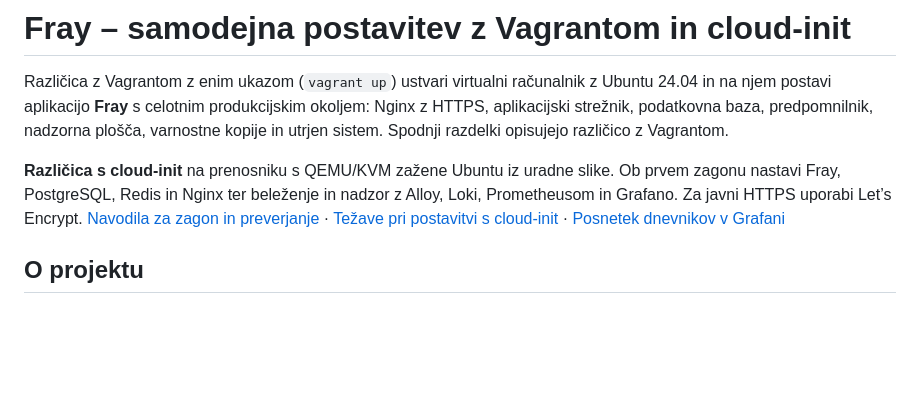
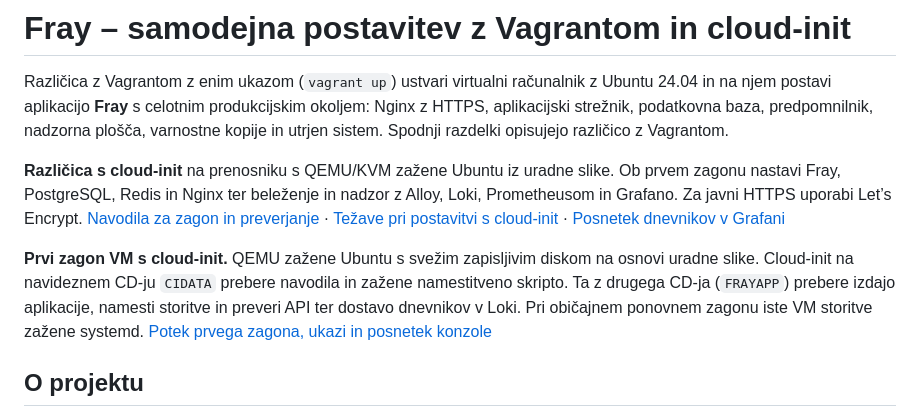
Before and after one commit to devops-fri-26/sk-24-virtualization, a Markdown page: README.md, the part around the change. Rendered like a GitHub page; blank space fills up the shorter version.

```diff
--- a/README.md
+++ b/README.md
@@ -3,6 +3,8 @@
 Različica z Vagrantom z enim ukazom (`vagrant up`) ustvari virtualni računalnik z Ubuntu 24.04 in na njem postavi aplikacijo **Fray** s celotnim produkcijskim okoljem: Nginx z HTTPS, aplikacijski strežnik, podatkovna baza, predpomnilnik, nadzorna plošča, varnostne kopije in utrjen sistem. Spodnji razdelki opisujejo različico z Vagrantom.
 
 **Različica s cloud-init** na prenosniku s QEMU/KVM zažene Ubuntu iz uradne slike. Ob prvem zagonu nastavi Fray, PostgreSQL, Redis in Nginx ter beleženje in nadzor z Alloy, Loki, Prometheusom in Grafano. Za javni HTTPS uporabi Let’s Encrypt. [Navodila za zagon in preverjanje](cloud-init/README.md#reproduce-the-deployment) · [Težave pri postavitvi s cloud-init](cloud-init/README.md#problems-we-encountered) · [Posnetek dnevnikov v Grafani](docs/screenshots/cloud-init-grafana-logs.png)
+
+**Prvi zagon VM s cloud-init.** QEMU zažene Ubuntu s svežim zapisljivim diskom na osnovi uradne slike. Cloud-init na navideznem CD-ju `CIDATA` prebere navodila in zažene namestitveno skripto. Ta z drugega CD-ja (`FRAYAPP`) prebere izdajo aplikacije, namesti storitve in preveri API ter dostavo dnevnikov v Loki. Pri običajnem ponovnem zagonu iste VM storitve zažene systemd. [Potek prvega zagona, ukazi in posnetek konzole](cloud-init/README.md#first-boot)
 
 ## O projektu
 
```
Also changed, not shown: cloud-init/README.md (+31 -0 lines), docs/screenshots/cloud-init-first-boot.png (added).
